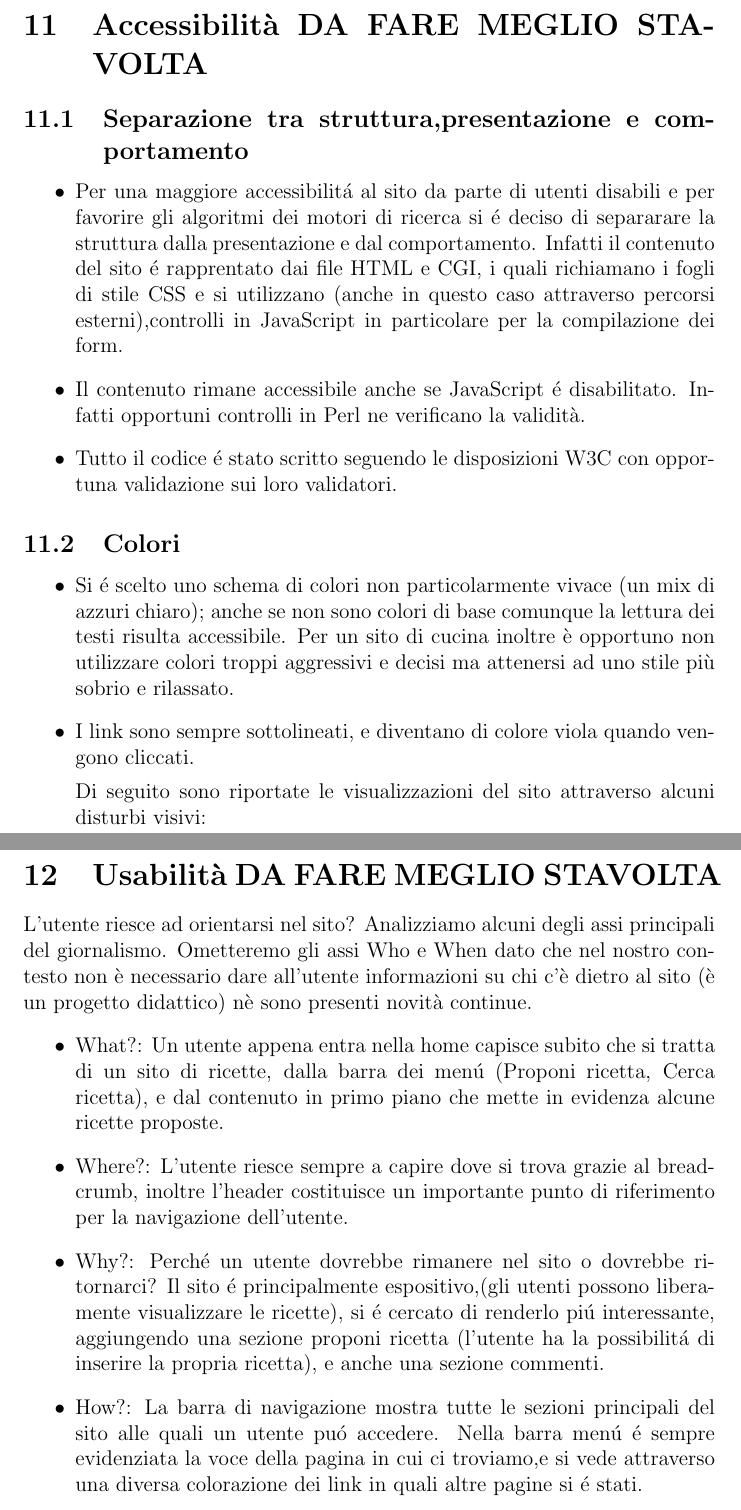
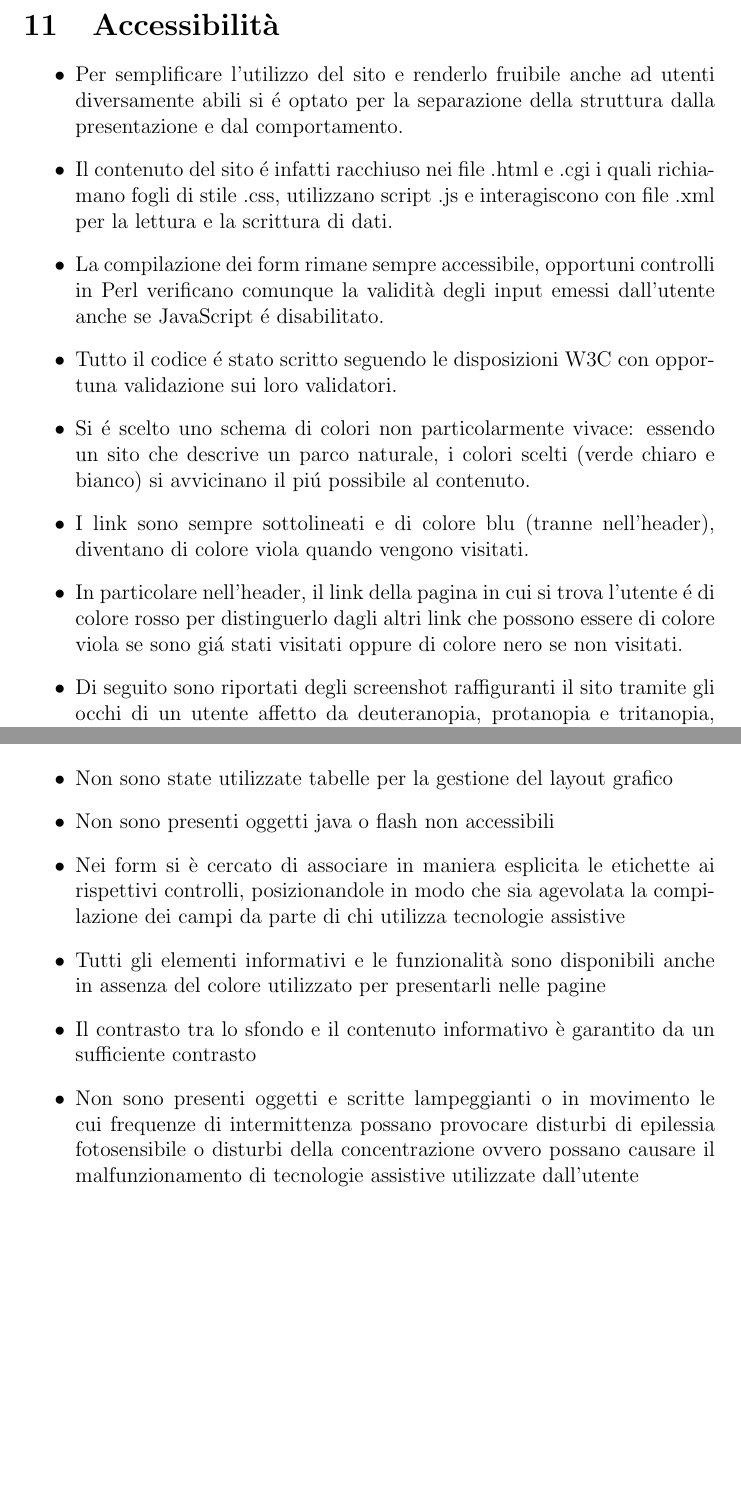
Before and after one commit to lalessio/tecweb1, a LaTeX document (relazione/relazione.tex): two parts of pages 15 and 19 of 19 before the commit and two parts of pages 16 and 20 of 20 after it, joined at a grey line, cut at the place of the change, the shorter picture padded with empty space. Compiled offline with pdfLaTeX.

Commit message:
relazione completa

```diff
--- a/relazione/relazione.tex
+++ b/relazione/relazione.tex
@@ -255,23 +275,20 @@ Alcune osservazioni sulla procedura di accesso e uscita dall'account amministrat
 				 \end{itemize}
 
 	\newpage
-		\section{Accessibilit\`a DA FARE MEGLIO STAVOLTA}
-		\subsection{Separazione tra struttura,presentazione e comportamento}
+		\section{Accessibilit\`a}
 		\begin{itemize}
-			\item Per una maggiore accessibilit\'a al sito da parte di utenti disabili e per favorire gli algoritmi dei motori di ricerca si \'e deciso di separarare la struttura dalla presentazione e dal comportamento.
-			Infatti il contenuto del sito \'e rapprentato dai file HTML e CGI, i quali richiamano i fogli di stile CSS e si utilizzano (anche in questo caso attraverso percorsi esterni),controlli in JavaScript in particolare per la compilazione dei form.
-
-			\item Il contenuto rimane accessibile anche se JavaScript \'e disabilitato. Infatti opportuni controlli in Perl ne verificano la validit\`a.
+			\item Per semplificare l'utilizzo del sito e renderlo fruibile anche ad utenti diversamente abili si \'e optato per la separazione della struttura dalla presentazione e dal comportamento.
+			\item Il contenuto del sito \'e  infatti racchiuso nei file .html e .cgi i quali richiamano fogli di stile .css, utilizzano script .js e interagiscono con file .xml per la lettura e la scrittura di dati.
+			\item La compilazione dei form rimane sempre accessibile, opportuni controlli in Perl verificano comunque la validit\`a degli input emessi dall'utente anche se JavaScript \'e disabilitato.
 
 			\item Tutto il codice \'e stato scritto seguendo le disposizioni W3C con opportuna validazione sui loro validatori.
-		\end{itemize}
-			\subsection{Colori}
-			\begin{itemize}
-				\item Si \'e scelto uno schema di colori non particolarmente vivace (un mix di azzuri chiaro); anche se non sono colori di base comunque la lettura dei testi risulta accessibile. Per un sito di cucina inoltre è opportuno non utilizzare colori troppi aggressivi e decisi ma attenersi ad uno stile più sobrio e rilassato.
 
-				\item I link sono sempre sottolineati, e diventano di colore viola quando vengono cliccati.
+				\item Si \'e scelto uno schema di colori non particolarmente vivace: essendo un sito che descrive un parco naturale, i colori scelti (verde chiaro e bianco) si avvicinano il pi\'u possibile al contenuto.
 
-			Di seguito sono riportate le visualizzazioni del sito attraverso alcuni disturbi visivi:
+				\item I link sono sempre sottolineati e di colore blu (tranne nell'header), diventano di colore viola quando vengono visitati.
+				\item In particolare nell'header, il link della pagina in cui si trova l'utente \'e di colore rosso per distinguerlo dagli altri link che possono essere di colore viola se sono gi\'a stati visitati oppure di colore nero se non visitati.
+
+			\item Di seguito sono riportati degli screenshot raffiguranti il sito tramite gli occhi di un utente affetto da deuteranopia, protanopia e tritanopia, come si può notare l'impatto sulla percezione dei contenuti \'e minimo:
 
 			\begin{figure}
 			\centering
@@ -317,22 +344,12 @@ Alcune osservazioni sulla procedura di accesso e uscita dall'account amministrat
-\newpage			\section{Usabilit\`a DA FARE MEGLIO STAVOLTA}
-			L'utente riesce ad orientarsi nel sito? Analizziamo alcuni degli assi principali del giornalismo. Ometteremo gli assi Who e When dato che nel nostro contesto non \`e necessario dare all'utente informazioni su chi c'\`e dietro al sito (\`e un progetto didattico) n\`e sono presenti novità continue.
-			\begin{itemize}
-
-				\item What?:
-				Un utente appena entra nella home capisce subito che si tratta di un sito di ricette, dalla barra dei men\'u (Proponi ricetta, Cerca ricetta), e dal contenuto in primo piano che mette in evidenza alcune ricette proposte.
-
-				\item Where?:
-				L'utente riesce sempre a capire dove si trova grazie al breadcrumb, inoltre l'header costituisce un importante punto di riferimento per la navigazione dell'utente.
-
-				\item Why?:
-				Perch\'e un utente dovrebbe rimanere nel sito o dovrebbe ritornarci? Il sito \'e principalmente espositivo,(gli utenti possono liberamente visualizzare le ricette), si \'e cercato di renderlo pi\'u interessante, aggiungendo una sezione proponi ricetta (l'utente ha la possibilit\'a di inserire la propria ricetta), e anche una sezione commenti.
-
-				\item How?:
-				 La barra di navigazione mostra tutte le sezioni principali del sito alle quali un utente pu\'o accedere.
-				Nella barra men\'u \'e sempre evidenziata la voce della pagina in cui ci troviamo,e si vede attraverso una diversa colorazione dei link in quali altre pagine si \'e stati.
-
-
-			\end{itemize}
+				\item Si \'e prestata particolare attenzione alle parole straniere che sono state segnalate agli screenreader attraverso il tag "span xml:lang=en" segnalando la lingua con cui leggere correttamente i vocaboli.
+				\item In tutte le pagine, \`e stato inserito un link \textit{skip-nav} per saltare direttamente al contenuto qualora l'utente dello screen reader non voglia riascoltare nuovamente il men\`u
+				\item Non sono state utilizzate tabelle per la gestione del layout grafico
+				\item Non sono presenti oggetti java o flash non accessibili
+				\item Nei form si \`e cercato di associare in maniera esplicita le etichette ai rispettivi controlli, posizionandole in modo che sia agevolata la compilazione dei campi da parte di chi utilizza tecnologie assistive
+				\item Tutti gli elementi informativi e le funzionalit\`a sono disponibili anche in assenza del colore utilizzato per presentarli nelle pagine
+				\item Il contrasto tra lo sfondo e il contenuto informativo è garantito da un sufficiente contrasto
+				\item Non sono presenti oggetti e scritte lampeggianti o in movimento le cui frequenze di intermittenza possano provocare disturbi di epilessia fotosensibile o disturbi della concentrazione ovvero possano causare il malfunzionamento di tecnologie assistive utilizzate dall’utente
+				\end{itemize}
 
 
 \end{document}
```
Also changed, not shown: relazione/relazione.pdf, relazione/relazione.tex (72 more changed lines).
